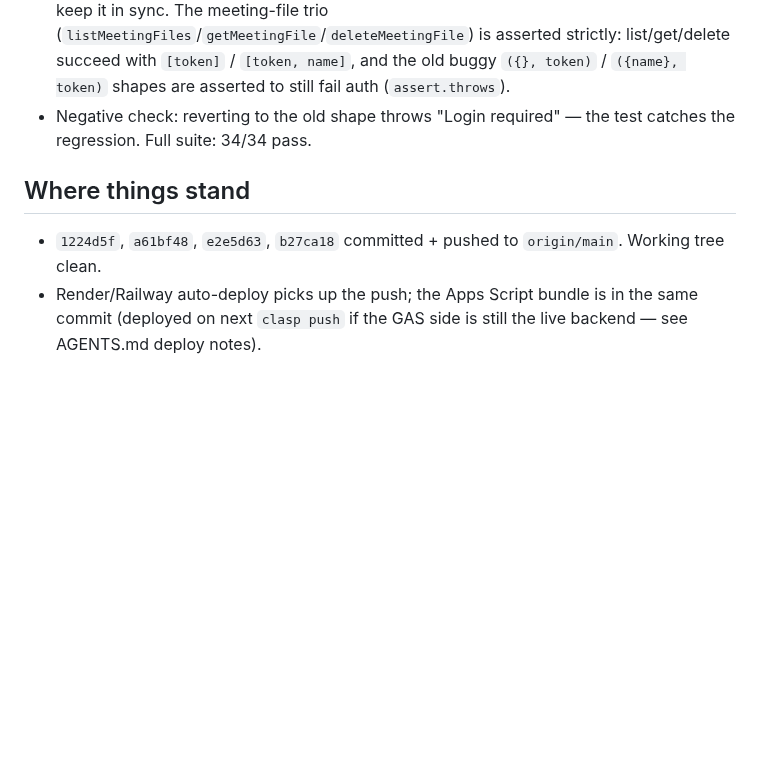
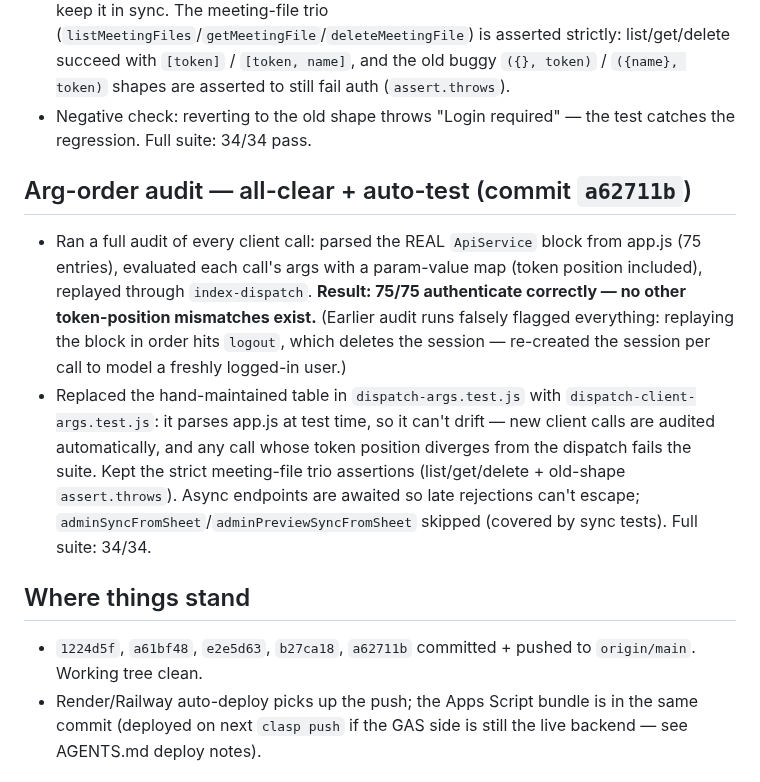
Before and after one commit to vcharyanaco-tech/dash-site, a Markdown page: SESSION_EXPORT_2026-08-17.md, the part around the change. Rendered like a GitHub page; blank space fills up the shorter version.

Commit message:
docs: note arg-order audit results in session export
Generated with Codebuff 🤖
Co-Authored-By: Codebuff <noreply@codebuff.com>

```diff
--- a/SESSION_EXPORT_2026-08-17.md
+++ b/SESSION_EXPORT_2026-08-17.md
@@ -106,9 +106,27 @@ committed it, and pushed.
 - Negative check: reverting to the old shape throws "Login required" —
   the test catches the regression. Full suite: 34/34 pass.
 
+## Arg-order audit — all-clear + auto-test (commit `a62711b`)
+- Ran a full audit of every client call: parsed the REAL `ApiService`
+  block from app.js (75 entries), evaluated each call's args with a
+  param-value map (token position included), replayed through
+  `index-dispatch`. **Result: 75/75 authenticate correctly — no other
+  token-position mismatches exist.** (Earlier audit runs falsely
+  flagged everything: replaying the block in order hits `logout`, which
+  deletes the session — re-created the session per call to model a
+  freshly logged-in user.)
+- Replaced the hand-maintained table in `dispatch-args.test.js` with
+  `dispatch-client-args.test.js`: it parses app.js at test time, so it
+  can't drift — new client calls are audited automatically, and any
+  call whose token position diverges from the dispatch fails the suite.
+  Kept the strict meeting-file trio assertions (list/get/delete +
+  old-shape `assert.throws`). Async endpoints are awaited so late
+  rejections can't escape; `adminSyncFromSheet`/`adminPreviewSyncFromSheet`
+  skipped (covered by sync tests). Full suite: 34/34.
+
 ## Where things stand
-- `1224d5f`, `a61bf48`, `e2e5d63`, `b27ca18` committed + pushed to
-  `origin/main`. Working tree clean.
+- `1224d5f`, `a61bf48`, `e2e5d63`, `b27ca18`, `a62711b` committed +
+  pushed to `origin/main`. Working tree clean.
 - Render/Railway auto-deploy picks up the push; the Apps Script bundle is
   in the same commit (deployed on next `clasp push` if the GAS side is
   still the live backend — see AGENTS.md deploy notes).
```
